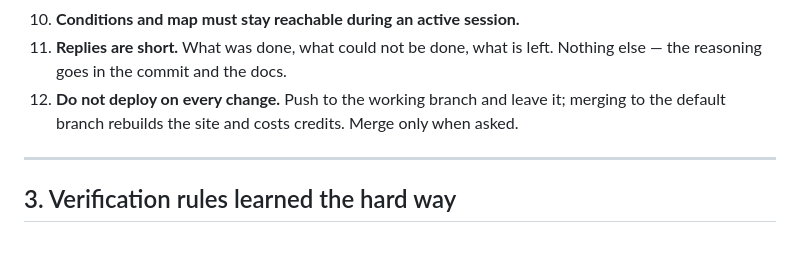
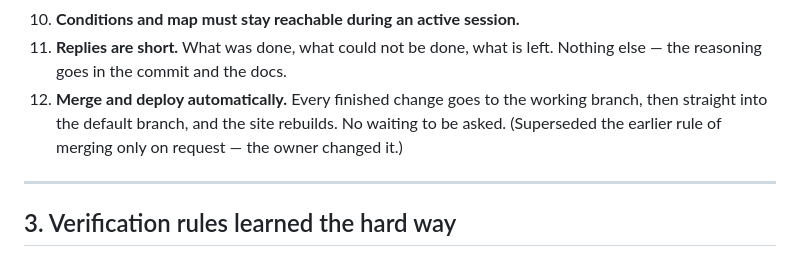
Before and after one commit to kyaraslav-cell/fwapp, a Markdown page: docs/10-SESSION-HANDOVER.md, the part around the change. GitHub-like rendering.

Commit message:
Merge and deploy automatically from now on
The owner reversed the earlier rule: finished work goes to the default branch
and rebuilds the site without waiting to be asked.

Co-Authored-By: Claude Opus 5 <noreply@anthropic.com>
Claude-Session: https://claude.ai/code/session_01TJPnZjN5JPVz1AGcM836MT

```diff
--- a/docs/10-SESSION-HANDOVER.md
+++ b/docs/10-SESSION-HANDOVER.md
@@ -61,9 +61,10 @@ These came from the owner directly and are not negotiable without asking.
 10. **Conditions and map must stay reachable during an active session.**
 11. **Replies are short.** What was done, what could not be done, what is left.
     Nothing else — the reasoning goes in the commit and the docs.
-12. **Do not deploy on every change.** Push to the working branch and leave it;
-    merging to the default branch rebuilds the site and costs credits. Merge
-    only when asked.
+12. **Merge and deploy automatically.** Every finished change goes to the
+    working branch, then straight into the default branch, and the site
+    rebuilds. No waiting to be asked. (Superseded the earlier rule of merging
+    only on request — the owner changed it.)
 
 ---
 
```
